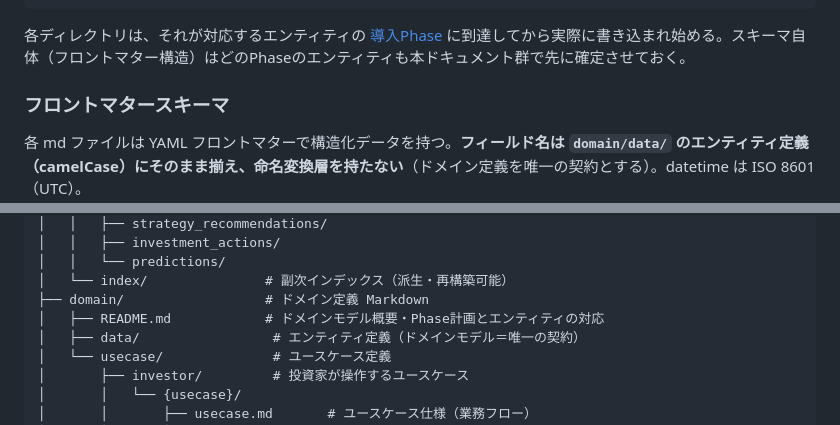
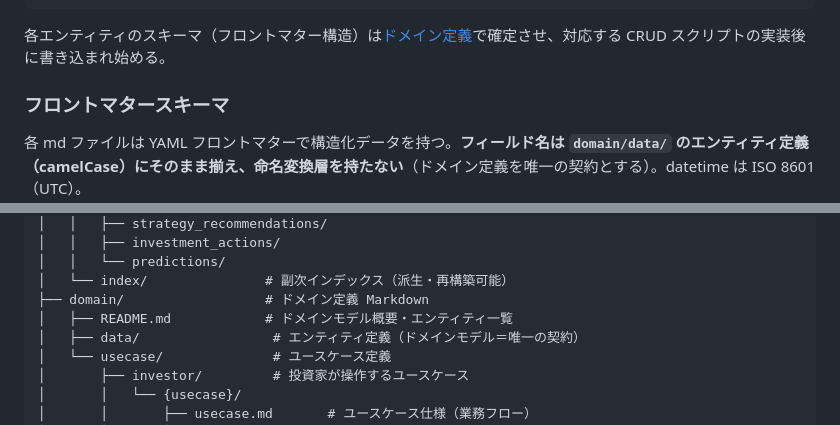
Before and after one commit to takahiro9/investment-support-kun, a Markdown page: tech_context/architecture.md, 2 parts joined by grey strips. Drawn GitHub-style.

````diff
--- a/tech_context/architecture.md
+++ b/tech_context/architecture.md
@@ -80,7 +80,7 @@ data/vault/
     └── {id}.md
 ```
 
-各ディレクトリは、それが対応するエンティティの [導入Phase](../domain/README.md#エンティティ一覧) に到達してから実際に書き込まれ始める。スキーマ自体（フロントマター構造）はどのPhaseのエンティティも本ドキュメント群で先に確定させておく。
+各エンティティのスキーマ（フロントマター構造）は[ドメイン定義](../domain/README.md#エンティティ一覧)で確定させ、対応する CRUD スクリプトの実装後に書き込まれ始める。
 
 ### フロントマタースキーマ
 
@@ -224,7 +224,7 @@ investment-support-kun/
 │   │   └── predictions/
 │   └── index/               # 副次インデックス（派生・再構築可能）
 ├── domain/                  # ドメイン定義 Markdown
-│   ├── README.md            # ドメインモデル概要・Phase計画とエンティティの対応
+│   ├── README.md            # ドメインモデル概要・エンティティ一覧
 │   ├── data/                 # エンティティ定義（ドメインモデル＝唯一の契約）
 │   └── usecase/              # ユースケース定義
 │       ├── investor/         # 投資家が操作するユースケース
````
Also changed, not shown: CLAUDE.md (added, +28 -0 lines).
